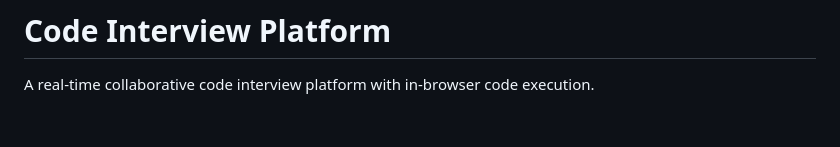
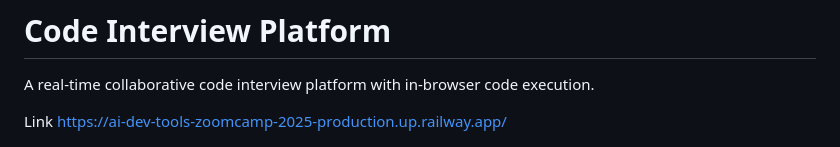
Before and after one commit to amaaljuffry/AI-Dev-Tools-Zoomcamp-2025, a Markdown page: homework-02-end-to-end/README.md, the part around the change. Drawn GitHub-style; blank space fills up the shorter version.

Commit message:
Add link

```diff
--- a/homework-02-end-to-end/README.md
+++ b/homework-02-end-to-end/README.md
@@ -1,6 +1,8 @@
 # Code Interview Platform
 
 A real-time collaborative code interview platform with in-browser code execution.
+
+Link https://ai-dev-tools-zoomcamp-2025-production.up.railway.app/
 
 ![Screenshot](screenshot.png)
 
```
